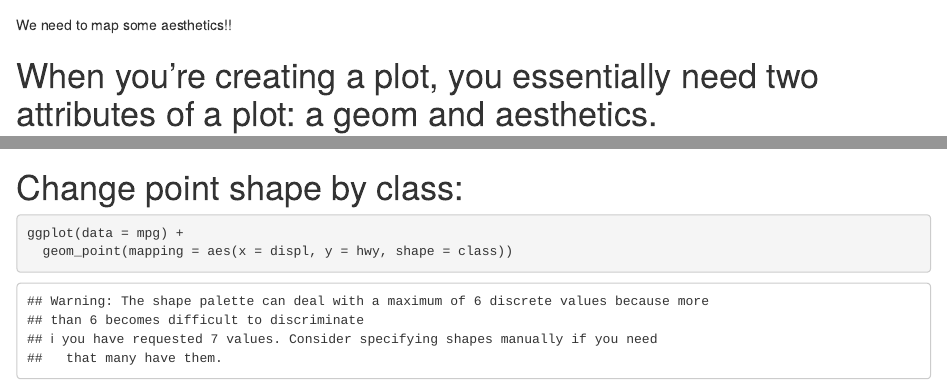
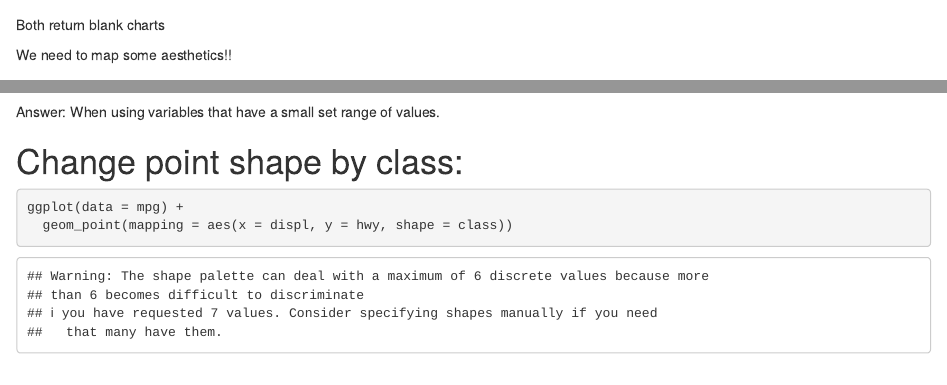
Before and after one commit to JackOchtman/MB5370_Module4_Jack, an R Markdown document (code/Workshop1.Rmd): the page in a window 1100 px wide, from 3510 px down, and a second part further down, joined at a grey line. Rendered offline with R 4.5, knitr and Pandoc, with nearby package versions; some code elsewhere in the file could not run offline.

Commit message:
Answered question

````diff
--- a/code/Workshop1.Rmd
+++ b/code/Workshop1.Rmd
@@ -48,6 +48,8 @@ ggplot()
 ggplot(data = mpg)
 ```
 
+Both return blank charts
+
 We need to map some aesthetics!!
 
 # When you’re creating a plot, you essentially need two attributes of a plot: a geom and aesthetics.
@@ -78,6 +80,8 @@ ggplot(data = mpg) +
 ```
 Another warning!!
 Question: When would using alpha (or size be appropriate??)
+
+Answer: When using variables that have a small set range of values.
 
 # Change point shape by class:
 ```{r}
````
